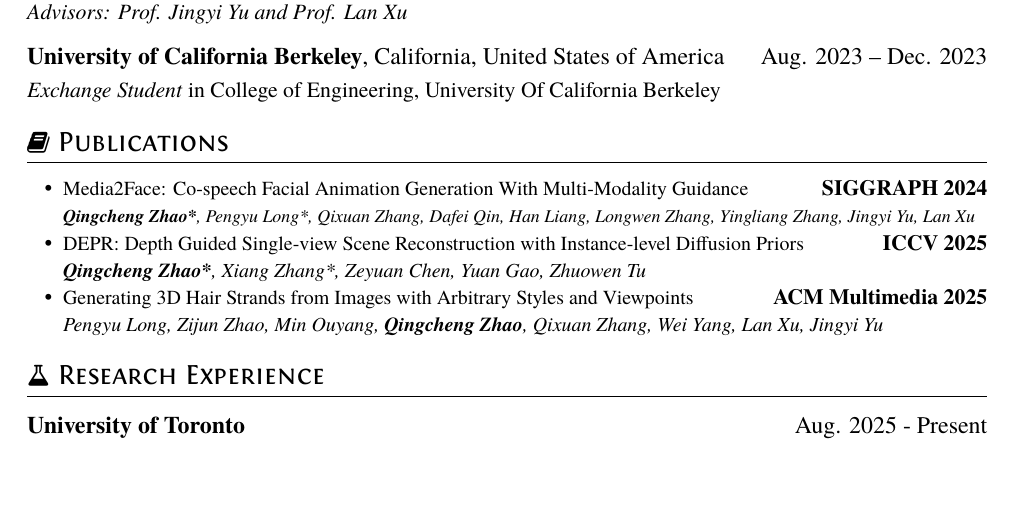
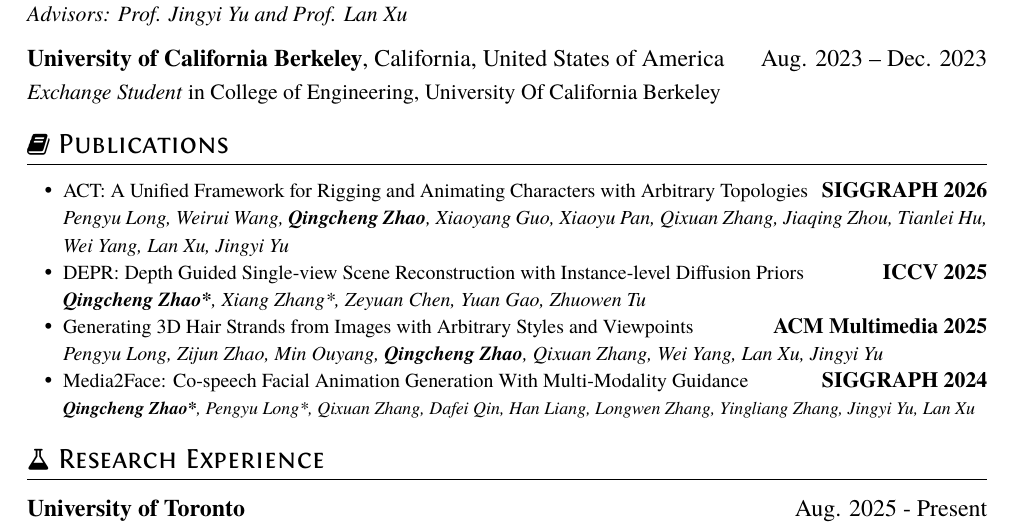
Before and after one commit to Clarivy/Resume, a LaTeX CV (resume.tex): part of page 1 of 2, cut so that both start at the same text, the shorter picture padded with empty space. Compiled offline with XeLaTeX.

Commit message:
feat: add act

```diff
--- a/resume.tex
+++ b/resume.tex
@@ -42,17 +42,16 @@
 \section{\faBook\ Publications}
 
 \begin{itemize}
-  \item {\small Media2Face: Co-speech Facial Animation Generation With Multi-Modality Guidance} \hfill{\textbf{SIGGRAPH 2024}}\\
-        \textit{\footnotesize \textbf{Qingcheng Zhao*}, Pengyu Long*, Qixuan Zhang, Dafei Qin, Han Liang, Longwen Zhang, Yingliang Zhang, Jingyi Yu, Lan Xu}%\\
-        % \textit{(\href{https://sites.google.com/view/media2face}{Project Page})}
-        % \textit{(\href{https://dl.acm.org/doi/10.1145/3641519.3657413}{Paper})}
-
+  \item {\small ACT: A Unified Framework for Rigging and Animating Characters with Arbitrary Topologies} \hfill{\textbf{SIGGRAPH 2026}}\\
+    \textit{\small Pengyu Long, Weirui Wang, \textbf{Qingcheng Zhao}, Xiaoyang Guo, Xiaoyu Pan, Qixuan Zhang, Jiaqing Zhou, Tianlei Hu, Wei Yang, Lan Xu, Jingyi Yu}
   \item {\small DEPR: Depth Guided Single-view Scene Reconstruction with Instance-level Diffusion Priors} \hfill{\textbf{ICCV 2025}}\\
         \textit{\small \textbf{Qingcheng Zhao*}, Xiang Zhang*, Zeyuan Chen, Yuan Gao, Zhuowen Tu}
 
   \item {\small Generating 3D Hair Strands from Images with Arbitrary Styles and Viewpoints} \hfill{\textbf{ACM Multimedia 2025}}\\
     \textit{\small Pengyu Long, Zijun Zhao, Min Ouyang, \textbf{Qingcheng Zhao}, Qixuan Zhang, Wei Yang, Lan Xu, Jingyi Yu}
 
+  \item {\small Media2Face: Co-speech Facial Animation Generation With Multi-Modality Guidance} \hfill{\textbf{SIGGRAPH 2024}}\\
+        \textit{\footnotesize \textbf{Qingcheng Zhao*}, Pengyu Long*, Qixuan Zhang, Dafei Qin, Han Liang, Longwen Zhang, Yingliang Zhang, Jingyi Yu, Lan Xu}%\\
   % \item {Zero-Shot Single Image Panoptic Reconstruction} \hfill{\textbf{Under Review}}\\
   %       \textit{\small Yuan Gao, Xiang Zhang, Zeyuan Chen, \textbf{Qingcheng Zhao}, Zhuowen Tu}
 \end{itemize}
```
